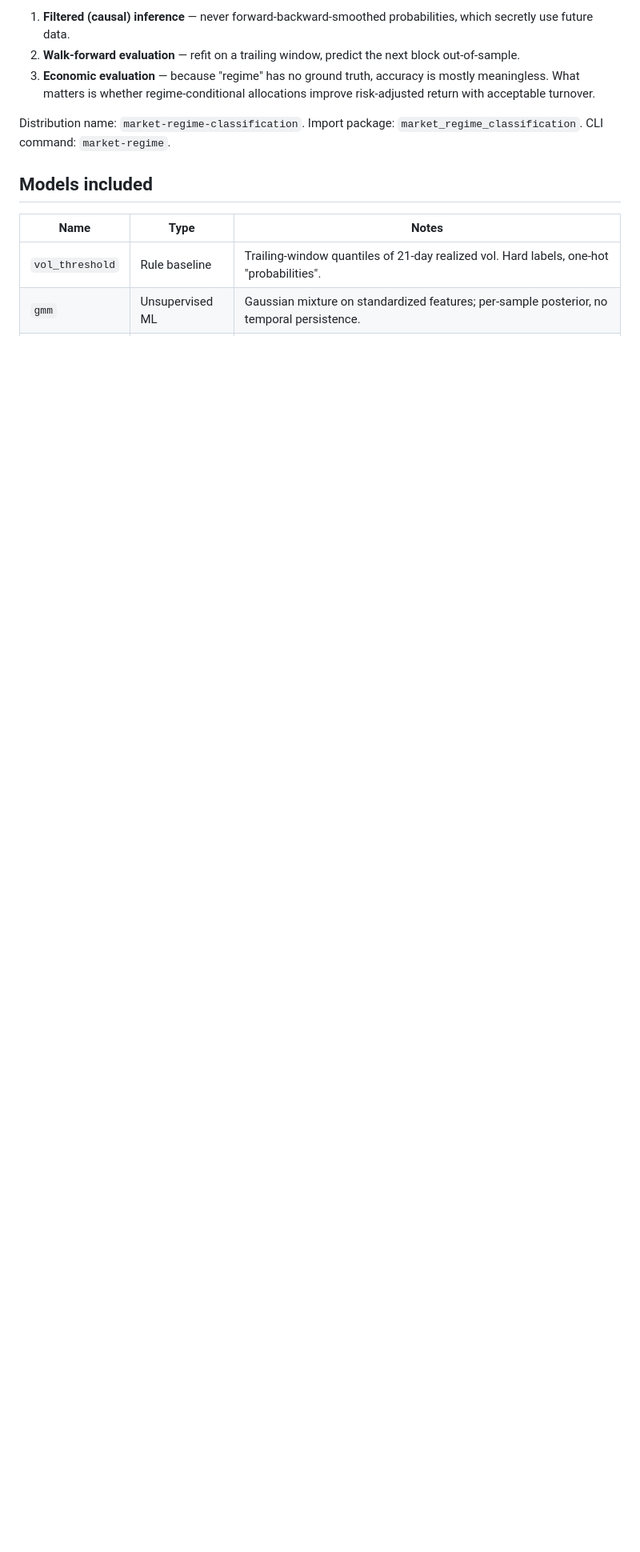
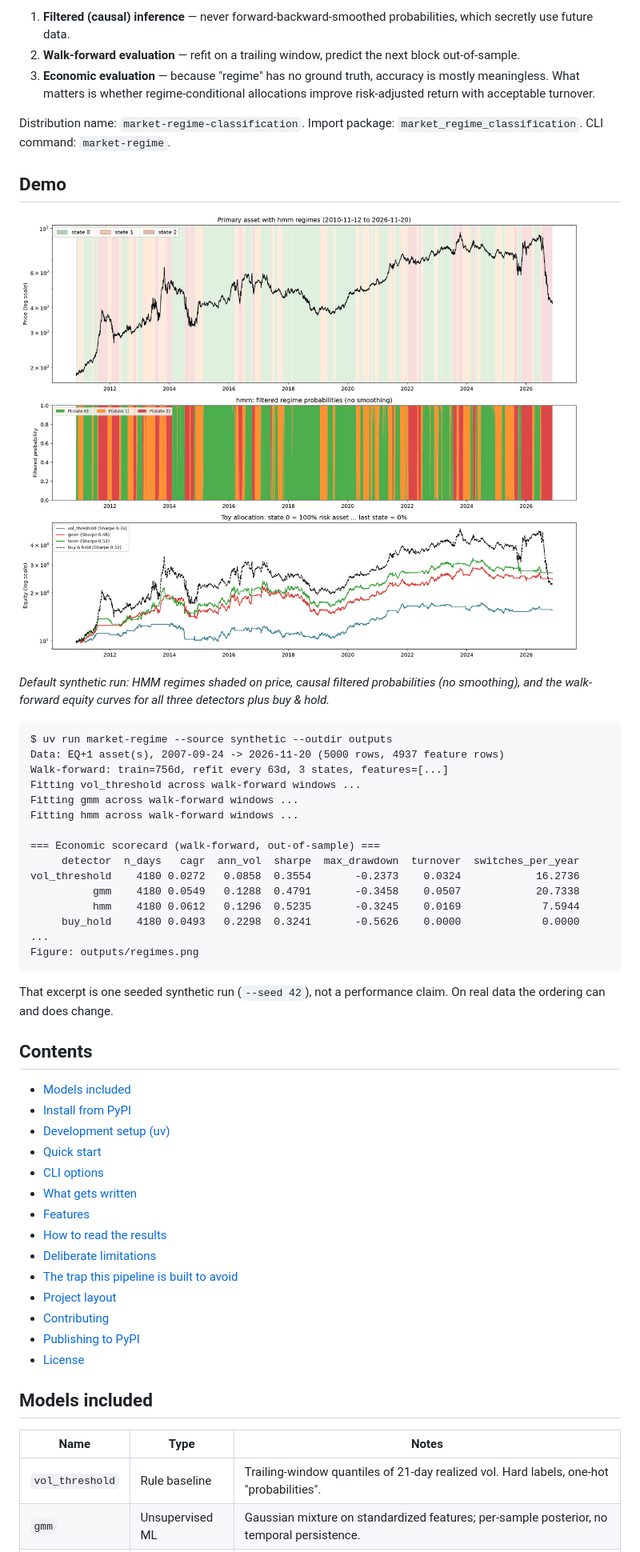
Before and after one commit to sundana/market-regime-classification, a Markdown page: README.md, the part around one of its changes. Shown at 80% size. GitHub-like rendering; pictures changed too: docs/regimes-example.png (added); blank space fills up the shorter version.

Commit message:
Add demo figure and improve README usage docs
Co-Authored-By: Claude Code <noreply@anthropic.com>

````diff
--- a/README.md
+++ b/README.md
@@ -23,6 +23,52 @@ Distribution name: `market-regime-classification`.
 Import package: `market_regime_classification`.
 CLI command: `market-regime`.
 
+## Demo
+
+![Walk-forward diagnostics: detected regimes shaded on price, filtered state probabilities, and equity curves](https://raw.githubusercontent.com/sundana/market-regime-classification/main/docs/regimes-example.png)
+
+*Default synthetic run: HMM regimes shaded on price, causal filtered
+probabilities (no smoothing), and the walk-forward equity curves for all three
+detectors plus buy & hold.*
+
+```text
+$ uv run market-regime --source synthetic --outdir outputs
+Data: EQ+1 asset(s), 2007-09-24 -> 2026-11-20 (5000 rows, 4937 feature rows)
+Walk-forward: train=756d, refit every 63d, 3 states, features=[...]
+Fitting vol_threshold across walk-forward windows ...
+Fitting gmm across walk-forward windows ...
+Fitting hmm across walk-forward windows ...
+
+=== Economic scorecard (walk-forward, out-of-sample) ===
+     detector  n_days   cagr  ann_vol  sharpe  max_drawdown  turnover  switches_per_year
+vol_threshold    4180 0.0272   0.0858  0.3554       -0.2373    0.0324            16.2736
+          gmm    4180 0.0549   0.1288  0.4791       -0.3458    0.0507            20.7338
+          hmm    4180 0.0612   0.1296  0.5235       -0.3245    0.0169             7.5944
+     buy_hold    4180 0.0493   0.2298  0.3241       -0.5626    0.0000             0.0000
+...
+Figure: outputs/regimes.png
+```
+
+That excerpt is one seeded synthetic run (`--seed 42`), not a performance
+claim. On real data the ordering can and does change.
+
+## Contents
+
+- [Models included](#models-included)
+- [Install from PyPI](#install-from-pypi)
+- [Development setup (uv)](#development-setup-uv)
+- [Quick start](#quick-start)
+- [CLI options](#cli-options)
+- [What gets written](#what-gets-written)
+- [Features](#features)
+- [How to read the results](#how-to-read-the-results)
+- [Deliberate limitations](#deliberate-limitations)
+- [The trap this pipeline is built to avoid](#the-trap-this-pipeline-is-built-to-avoid)
+- [Project layout](#project-layout)
+- [Contributing](#contributing)
+- [Publishing to PyPI](#publishing-to-pypi)
+- [License](#license)
+
 ## Models included
 
 | Name | Type | Notes |
````
Also changed, not shown: other parts of README.md (+68 -29 lines).
